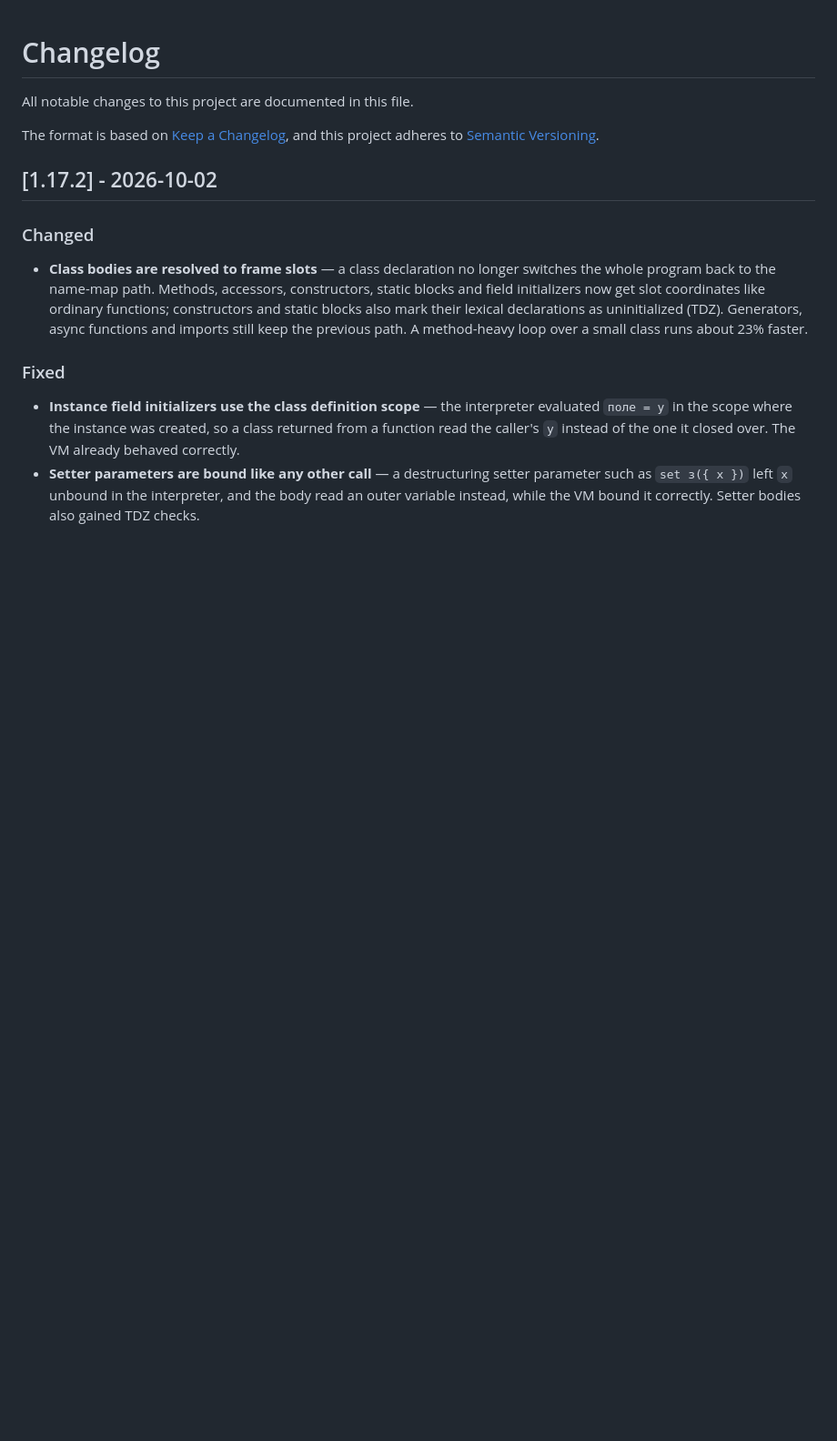
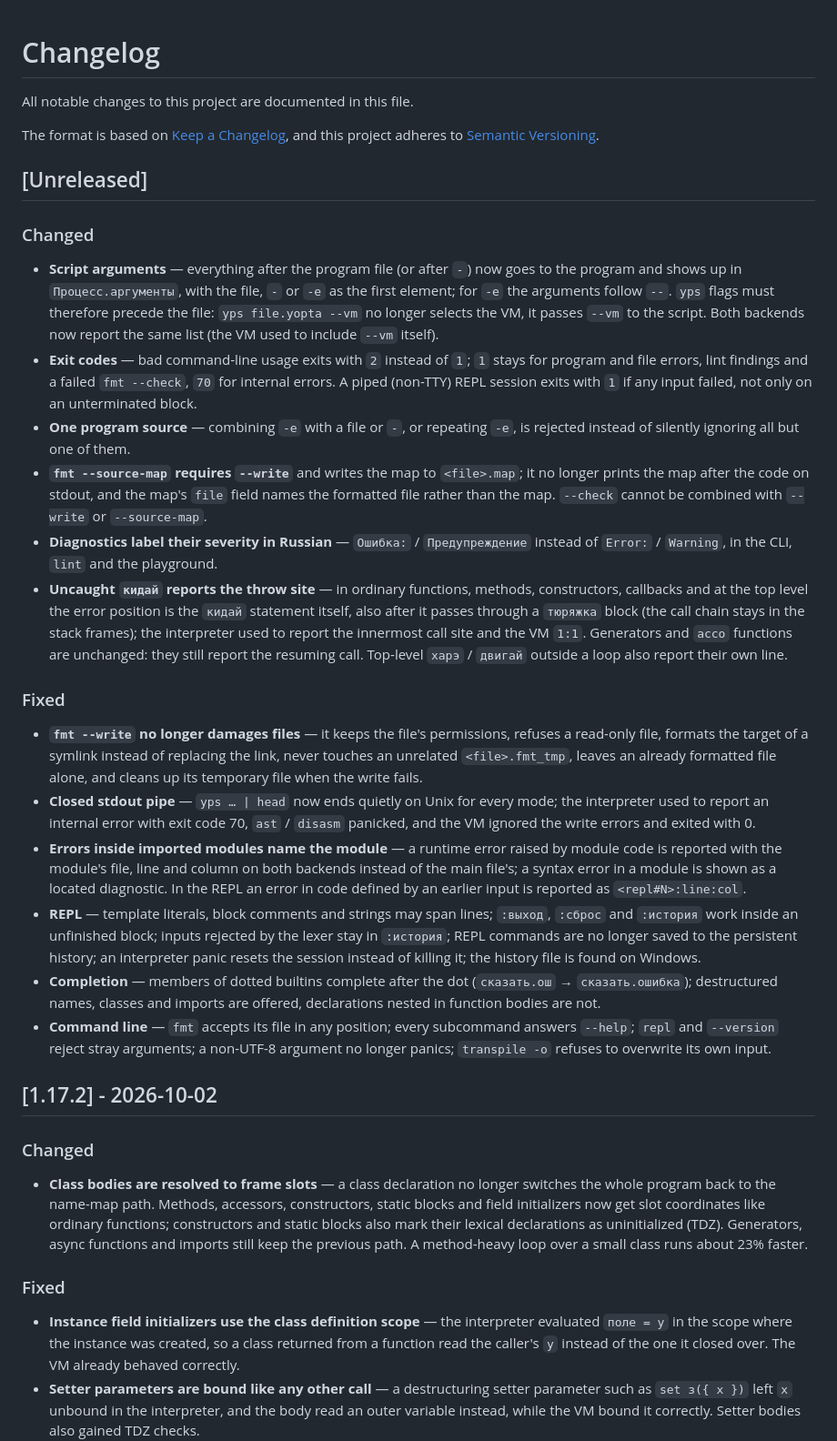
Before and after one commit to IxxyDev/yoptascript-rs, a Markdown page: CHANGELOG.md, the part around the change. Shown at 91% size. Drawn GitHub-style; blank space fills up the shorter version.

Commit message:
docs(changelog): record the yps-cli audit fixes

```diff
--- a/CHANGELOG.md
+++ b/CHANGELOG.md
@@ -4,6 +4,67 @@ All notable changes to this project are documented in this file.
 
 The format is based on [Keep a Changelog](https://keepachangelog.com/en/1.1.0/),
 and this project adheres to [Semantic Versioning](https://semver.org/spec/v2.0.0.html).
+
+## [Unreleased]
+
+### Changed
+
+- **Script arguments** — everything after the program file (or after `-`)
+  now goes to the program and shows up in `Процесс.аргументы`, with the
+  file, `-` or `-e` as the first element; for `-e` the arguments follow
+  `--`. `yps` flags must therefore precede the file: `yps file.yopta --vm`
+  no longer selects the VM, it passes `--vm` to the script. Both backends
+  now report the same list (the VM used to include `--vm` itself).
+- **Exit codes** — bad command-line usage exits with `2` instead of `1`;
+  `1` stays for program and file errors, lint findings and a failed
+  `fmt --check`, `70` for internal errors. A piped (non-TTY) REPL session
+  exits with `1` if any input failed, not only on an unterminated block.
+- **One program source** — combining `-e` with a file or `-`, or repeating
+  `-e`, is rejected instead of silently ignoring all but one of them.
+- **`fmt --source-map` requires `--write`** and writes the map to
+  `<file>.map`; it no longer prints the map after the code on stdout, and
+  the map's `file` field names the formatted file rather than the map.
+  `--check` cannot be combined with `--write` or `--source-map`.
+- **Diagnostics label their severity in Russian** — `Ошибка:` /
+  `Предупреждение` instead of `Error:` / `Warning`, in the CLI, `lint`
+  and the playground.
+- **Uncaught `кидай` reports the throw site** — in ordinary functions,
+  methods, constructors, callbacks and at the top level the error position
+  is the `кидай` statement itself, also after it passes through a
+  `тюряжка` block (the call chain stays in the stack frames); the
+  interpreter used to report the innermost call site and the VM `1:1`.
+  Generators and `ассо` functions are unchanged: they still report the
+  resuming call. Top-level `харэ` / `двигай` outside a loop also report
+  their own line.
+
+### Fixed
+
+- **`fmt --write` no longer damages files** — it keeps the file's
+  permissions, refuses a read-only file, formats the target of a symlink
+  instead of replacing the link, never touches an unrelated
+  `<file>.fmt_tmp`, leaves an already formatted file alone, and cleans up
+  its temporary file when the write fails.
+- **Closed stdout pipe** — `yps … | head` now ends quietly on Unix for
+  every mode; the interpreter used to report an internal error with exit
+  code 70, `ast` / `disasm` panicked, and the VM ignored the write errors
+  and exited with 0.
+- **Errors inside imported modules name the module** — a runtime error
+  raised by module code is reported with the module's file, line and
+  column on both backends instead of the main file's; a syntax error in a
+  module is shown as a located diagnostic. In the REPL an error in code
+  defined by an earlier input is reported as `<repl#N>:line:col`.
+- **REPL** — template literals, block comments and strings may span
+  lines; `:выход`, `:сброс` and `:история` work inside an unfinished block;
+  inputs rejected by the lexer stay in `:история`; REPL commands are no
+  longer saved to the persistent history; an interpreter panic resets the
+  session instead of killing it; the history file is found on Windows.
+- **Completion** — members of dotted builtins complete after the dot
+  (`сказать.ош` → `сказать.ошибка`); destructured names, classes and
+  imports are offered, declarations nested in function bodies are not.
+- **Command line** — `fmt` accepts its file in any position; every
+  subcommand answers `--help`; `repl` and `--version` reject stray
+  arguments; a non-UTF-8 argument no longer panics; `transpile -o` refuses
+  to overwrite its own input.
 
 ## [1.17.2] - 2026-10-02
 
```
